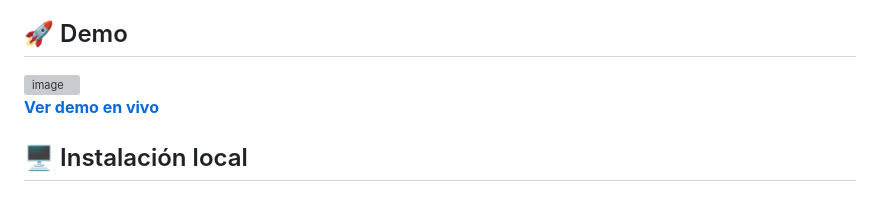
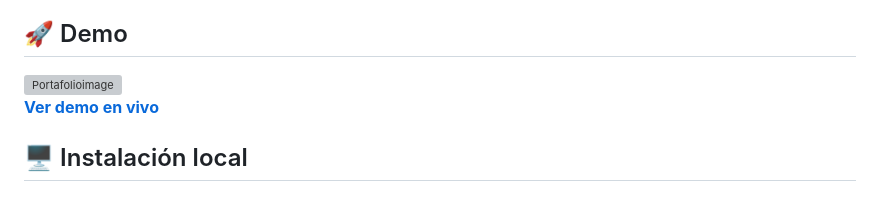
Before and after one commit to Gustav0C/AcortadorDeUrl, a Markdown page: README.md, the part around the change. Rendered like a GitHub page; grey boxes are pictures that could not be loaded.

Commit message:
Fix alt text for demo image in README
Updated demo image alt text in README.

```diff
--- a/README.md
+++ b/README.md
@@ -17,7 +17,7 @@ Un acortador de URLs moderno y completamente funcional con autenticación opcion
 - 🔒 **Seguro** - Headers de seguridad, rate limiting y validación
 
 ## 🚀 Demo
-<img width="1918" height="911" alt="image" src="https://github.com/user-attachments/assets/02997cec-7123-4540-a002-eda068644d49" />
+<img width="1918" height="911" alt="Portafolioimage" src="https://github.com/user-attachments/assets/02997cec-7123-4540-a002-eda068644d49" />
 
 **[Ver demo en vivo](https://fis-url.vercel.app)**
 
```
